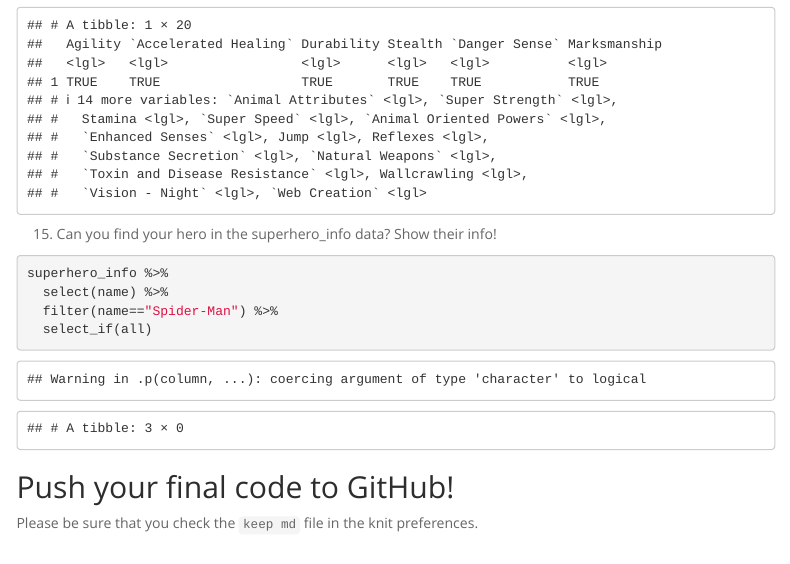
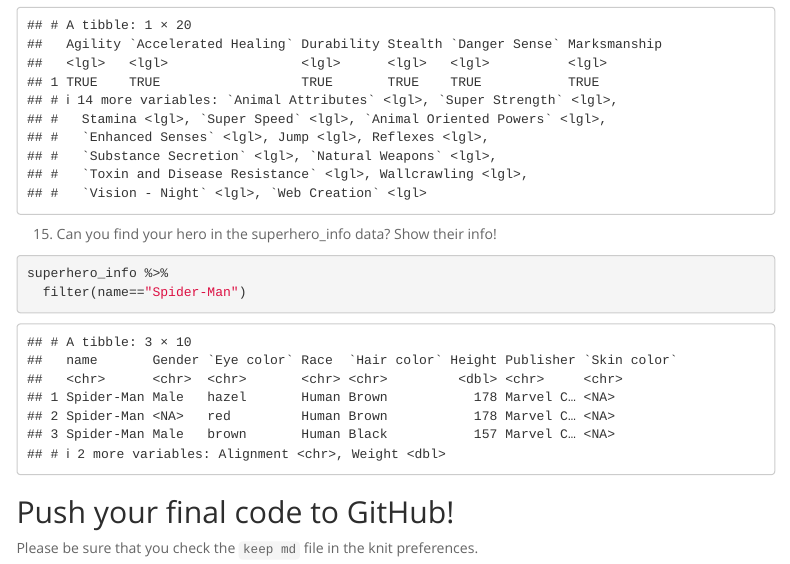
Before and after one commit to pl566397/BIS15W2024_plee, an R Markdown document (lab6/lab6_2.Rmd): the page in a window 1100 px wide, from 7950 px down. Rendered offline with R 4.5, knitr and Pandoc, with nearby package versions; some code elsewhere in the file could not run offline; menus at the side of the page are left out.

Commit message:
Lab6_2 Update

````diff
--- a/lab6/lab6_2.Rmd
+++ b/lab6/lab6_2.Rmd
@@ -168,9 +168,7 @@ spider_man
 15. Can you find your hero in the superhero_info data? Show their info!
 ```{r}
 superhero_info %>%
-  select(name) %>%
-  filter(name=="Spider-Man") %>%
-  select_if(all)
+  filter(name=="Spider-Man")
 ```
 
 ## Push your final code to GitHub!
````
Also changed, not shown: 1 other file.
